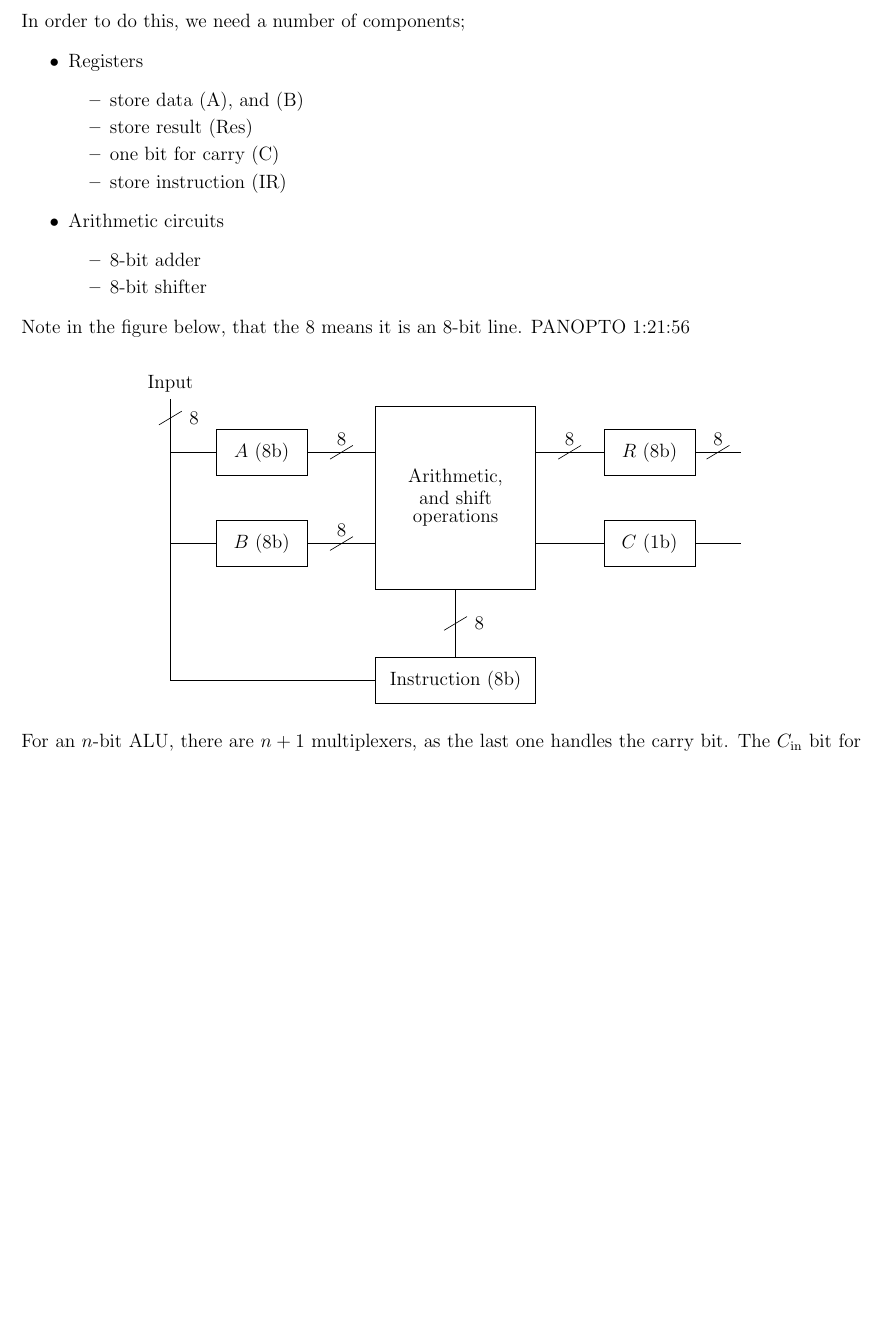
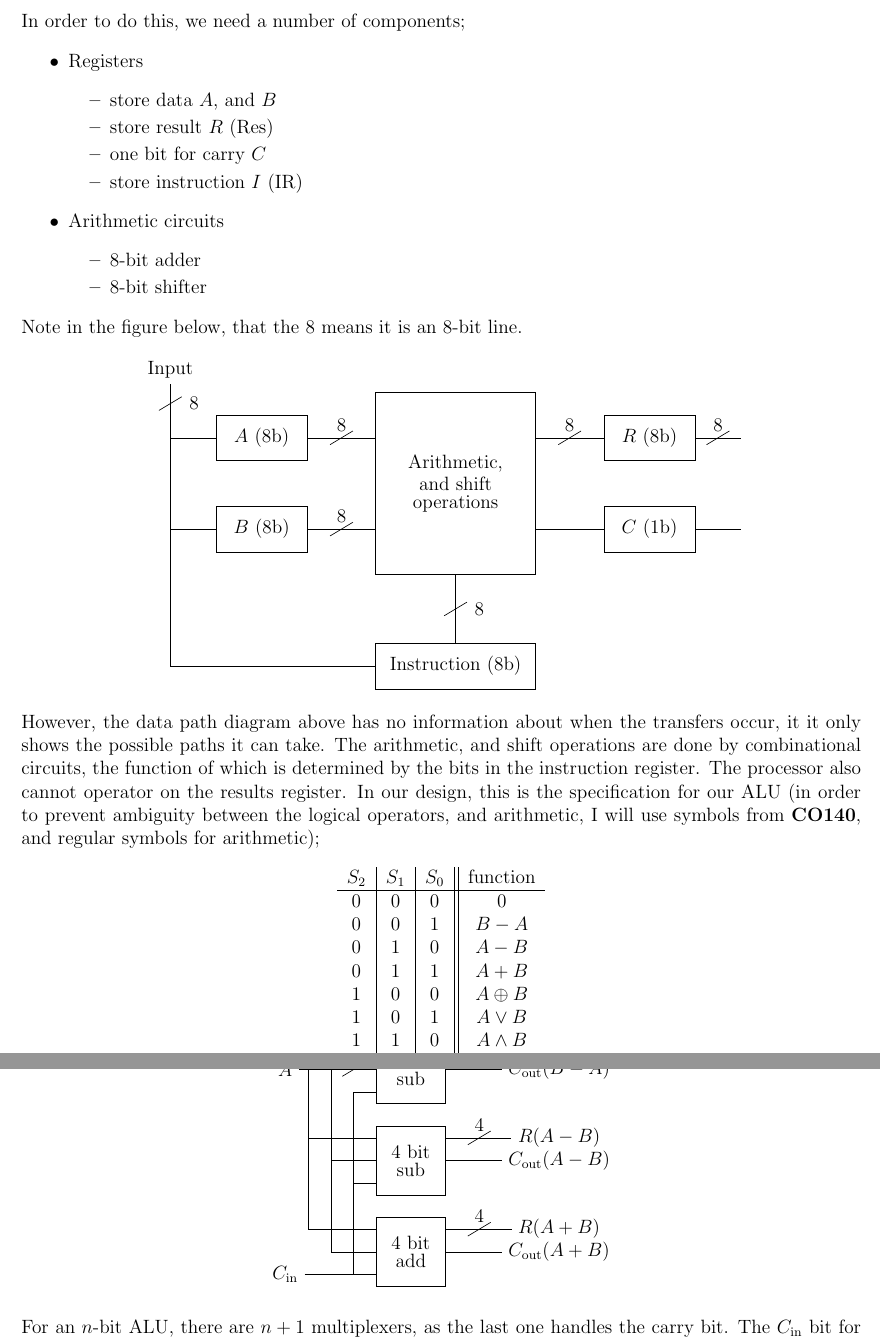
Before and after one commit to lin-e/imperial-revision, a LaTeX document (co112/main.tex): part of page 11 of 11 before the commit and two parts of pages 11 and 12 of 12 after it, the two joined at a grey line, cut so that both start at the same text, the shorter picture padded with empty space. Compiled offline with pdfLaTeX.

Commit message:
I think I'm getting used to this whole TikZ thing.

```diff
--- a/co112/main.tex
+++ b/co112/main.tex
@@ -513,10 +513,10 @@
                 \item Registers
                     \begin{itemize}
                         \itemsep0em
-                        \item store data (A), and (B)
-                        \item store result (Res)
-                        \item one bit for carry (C)
-                        \item store instruction (IR)
+                        \item store data $A$, and $B$
+                        \item store result $R$ (Res)
+                        \item one bit for carry $C$
+                        \item store instruction $I$ (IR)
                     \end{itemize}
                 \item Arithmetic circuits
                     \begin{itemize}
@@ -526,9 +526,6 @@
                     \end{itemize}
             \end{itemize}
             Note in the figure below, that the 8 means it is an 8-bit line.
-            PANOPTO 1:21:56
-            \medskip
-
             \begin{center}
                 \begin{tikzpicture}
                     \node[] (input) at (0, 0) {Input};
@@ -572,6 +568,86 @@
                     ($(r2o) + (-0.25, -0.15)$) edge[above] node{8} ($(r2o) + (0.25, 0.15)$);
                 \end{tikzpicture}
             \end{center}
+            However, the data path diagram above has no information about when the transfers occur, it it only shows the possible paths it can take. The arithmetic, and shift operations are done by combinational circuits, the function of which is determined by the bits in the instruction register. The processor also cannot operator on the results register. In our design, this is the specification for our ALU (in order to prevent ambiguity between the logical operators, and arithmetic, I will use symbols from \textbf{CO140}, and regular symbols for arithmetic);
+            \begin{center}
+                \begin{tabular}{c|c|c||c}
+                    $S_2$ & $S_1$ & $S_0$ & function \\
+                    \hline
+                    0 & 0 & 0 & 0 \\
+                    0 & 0 & 1 & $B - A$ \\
+                    0 & 1 & 0 & $A - B$ \\
+                    0 & 1 & 1 & $A + B$ \\
+                    1 & 0 & 0 & $A \oplus B$ \\
+                    1 & 0 & 1 & $A \lor B$ \\
+                    1 & 1 & 0 & $A \land B$ \\
+                    1 & 1 & 1 & 1
+                \end{tabular}
+            \end{center}
+            \begin{center}
+                \begin{tikzpicture}
+                    \node[] (b) at (0, 0) {$B$};
+                    \node[] (a) at (0, -0.5) {$A$};
+                    \node[] (cin) at (0, -5) {$C_\text{in}$};
+
+                    \node[] (rbsa) at (6, 0) {$R(B-A)$};
+                    \node[] (rasb) at (6, -2) {$R(A-B)$};
+                    \node[] (rapb) at (6, -4) {$R(A+B)$};
+
+                    \node[] (cbsa) at (6, -0.5) {$C_\text{out}(B-A)$};
+                    \node[] (casb) at (6, -2.5) {$C_\text{out}(A-B)$};
+                    \node[] (capb) at (6, -4.5) {$C_\text{out}(A+B)$};
+
+                    \node[] () at (2.75, -0.5) {\shortstack{4 bit\\sub}};
+                    \node[] () at (2.75, -2.5) {\shortstack{4 bit\\sub}};
+                    \node[] () at (2.75, -4.5) {\shortstack{4 bit\\add}};
+                    \draw
+                    (2, 0.25) -- (3.5, 0.25) -- (3.5, -1.25) -- (2, -1.25) -- cycle
+                    (2, -1.75) -- (3.5, -1.75) -- (3.5, -3.25) -- (2, -3.25) -- cycle
+                    (2, -3.75) -- (3.5, -3.75) -- (3.5, -5.25) -- (2, -5.25) -- cycle;
+
+                    \node[] (bin) at (1.5, 0) {};
+                    \node[] (ain) at (1.5, -0.5) {};
+                    \node[] (op1) at (4.25, 0) {};
+                    \node[] (op2) at (4.25, -2) {};
+                    \node[] (op3) at (4.25, -4) {};
+                    \draw
+                    (b) -- (2, 0)
+                    (a) -- (2, -0.5)
+                    (cin) -- (2, -5)
+
+                    (3.5, 0) -- (rbsa)
+                    (3.5, -2) -- (rasb)
+                    (3.5, -4) -- (rapb)
+
+                    (3.5, -0.5) -- (cbsa)
+                    (3.5, -2.5) -- (casb)
+                    (3.5, -4.5) -- (capb)
+
+                    (0.5, 0) -- (0.5, -4)
+                    (1, -0.5) -- (1, -4.5)
+                    (1.5, -5) -- (1.5, -1)
+
+                    %c in for top 2
+                    (2, -1) -- (1.5, -1)
+                    (2, -3) -- (1.5, -3)
+
+                    %b in for bottom 2
+                    (2, -2) -- (0.5, -2)
+                    (2, -4) -- (0.5, -4)
+
+                    %a in for bottom 2
+                    (2, -2.5) -- (1, -2.5)
+                    (2, -4.5) -- (1, -4.5)
+
+                    ($(bin) + (-0.25, -0.15)$) edge[above] node{4} ($(bin) + (0.25, 0.15)$)
+                    ($(ain) + (-0.25, -0.15)$) edge[above] node{4} ($(ain) + (0.25, 0.15)$)
+
+                    ($(op1) + (-0.25, -0.15)$) edge[above] node{4} ($(op1) + (0.25, 0.15)$)
+                    ($(op2) + (-0.25, -0.15)$) edge[above] node{4} ($(op2) + (0.25, 0.15)$)
+                    ($(op3) + (-0.25, -0.15)$) edge[above] node{4} ($(op3) + (0.25, 0.15)$);
+
+                \end{tikzpicture}
+            \end{center}
 
             For an $n$-bit ALU, there are $n + 1$ multiplexers, as the last one handles the carry bit. The $C_\text{in}$ bit for the $n^\text{th}$ multiplexer is the $C_\text{out}$ for the $(n - 1)^\text{th}$ multiplexer. The $C_\text{in}$ for the first multiplexer is 0.
 
```
Also changed, not shown: _output/co112.pdf, co112/main.pdf, co112/main.tex (13 more changed lines).
